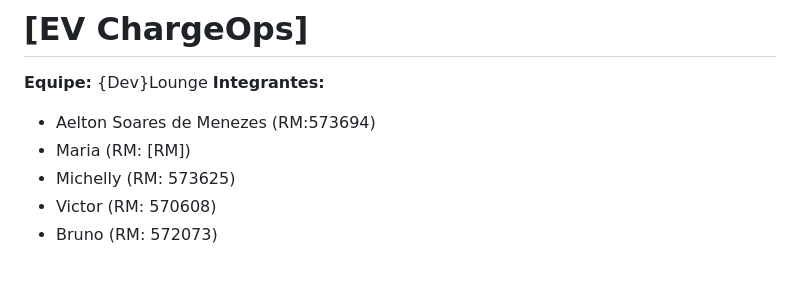
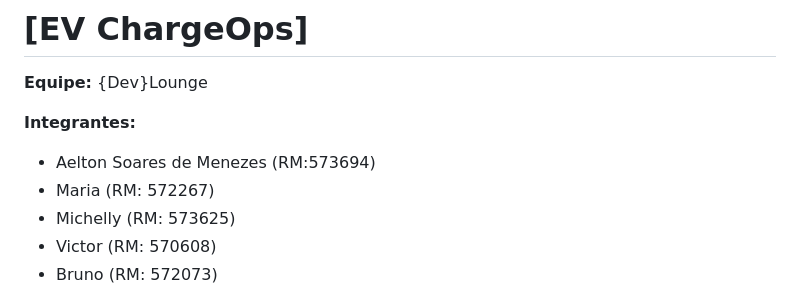
Before and after one commit to DevLounge-FIAP/EV_ChargeOps, a Markdown page: README.md, the part around the change. GitHub-like rendering; blank space fills up the shorter version.

Commit message:
Update Maria's RM number in README.md

```diff
--- a/README.md
+++ b/README.md
@@ -1,9 +1,10 @@
 
 # [EV ChargeOps]
 **Equipe:** {Dev}Lounge
+
 **Integrantes:**
 - Aelton Soares de Menezes (RM:573694)
-- Maria (RM: [RM])
+- Maria (RM: 572267)
 - Michelly (RM: 573625)
 - Victor (RM: 570608)
 - Bruno (RM: 572073)
```
